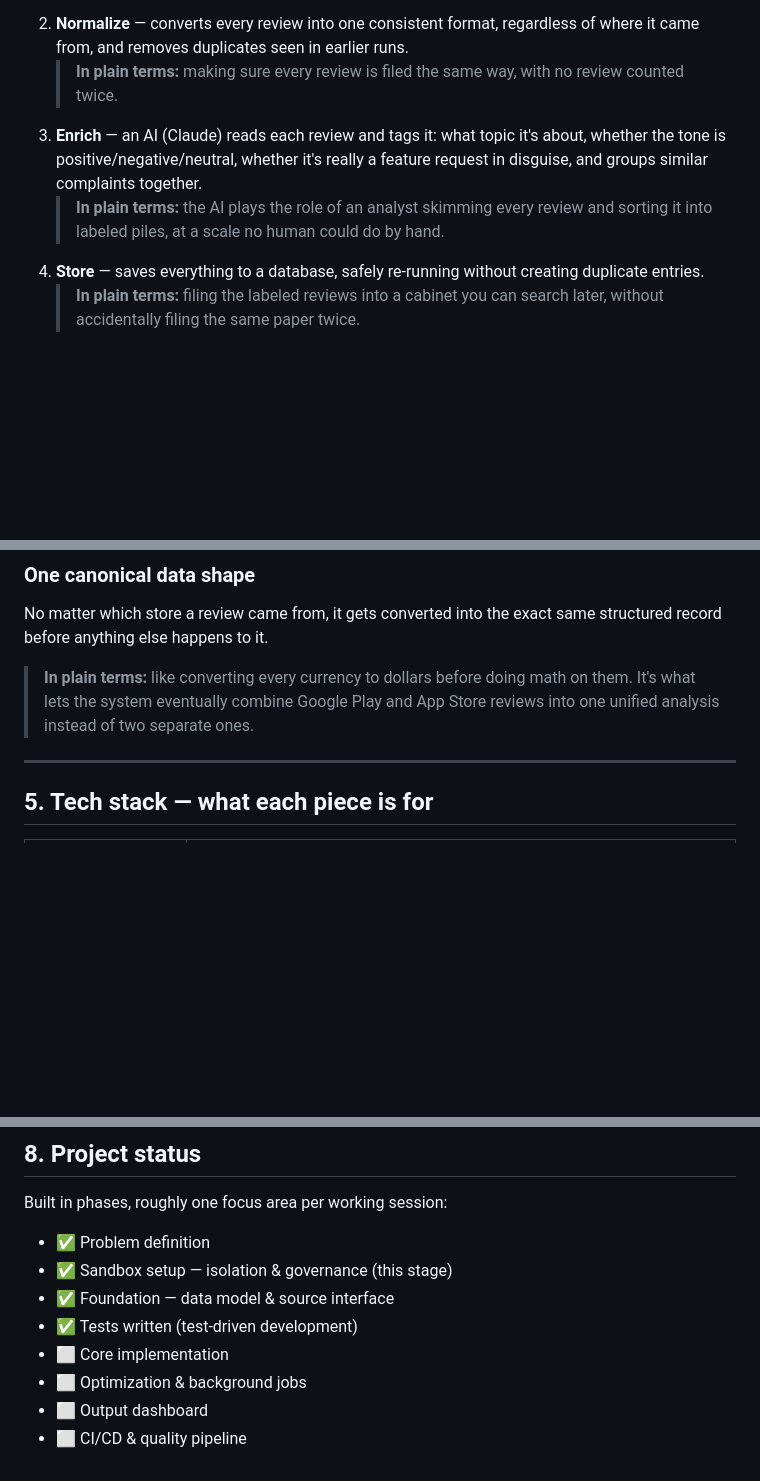
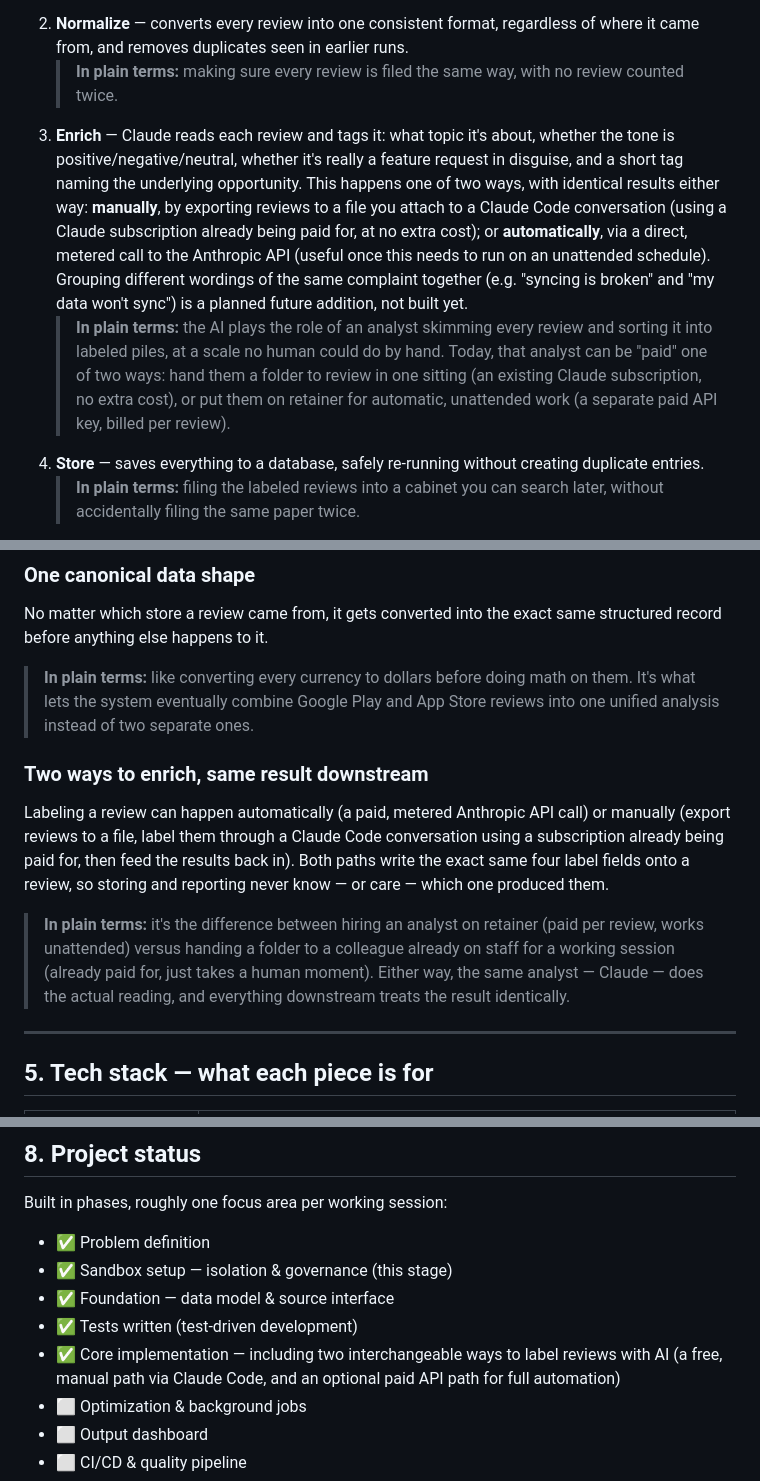
Before and after one commit to mattuebp/discovery-reviews, a Markdown page: README.md, 3 parts joined by grey strips. Drawn GitHub-style; blank space fills up the shorter version.

```diff
--- a/README.md
+++ b/README.md
@@ -57,13 +57,23 @@ job and can be tested independently before moving to the next.
    runs.
    > **In plain terms:** making sure every review is filed the same way,
    > with no review counted twice.
-3. **Enrich** — an AI (Claude) reads each review and tags it: what topic
-   it's about, whether the tone is positive/negative/neutral, whether it's
-   really a feature request in disguise, and groups similar complaints
-   together.
+3. **Enrich** — Claude reads each review and tags it: what topic it's
+   about, whether the tone is positive/negative/neutral, whether it's
+   really a feature request in disguise, and a short tag naming the
+   underlying opportunity. This happens one of two ways, with identical
+   results either way: **manually**, by exporting reviews to a file you
+   attach to a Claude Code conversation (using a Claude subscription
+   already being paid for, at no extra cost); or **automatically**, via a
+   direct, metered call to the Anthropic API (useful once this needs to run
+   on an unattended schedule). Grouping different wordings of the same
+   complaint together (e.g. "syncing is broken" and "my data won't sync")
+   is a planned future addition, not built yet.
    > **In plain terms:** the AI plays the role of an analyst skimming every
    > review and sorting it into labeled piles, at a scale no human could do
-   > by hand.
+   > by hand. Today, that analyst can be "paid" one of two ways: hand them
+   > a folder to review in one sitting (an existing Claude subscription, no
+   > extra cost), or put them on retainer for automatic, unattended work (a
+   > separate paid API key, billed per review).
 4. **Store** — saves everything to a database, safely re-running without
    creating duplicate entries.
    > **In plain terms:** filing the labeled reviews into a cabinet you can
@@ -109,6 +119,20 @@ same structured record before anything else happens to it.
 > math on them. It's what lets the system eventually combine Google Play and
 > App Store reviews into one unified analysis instead of two separate ones.
 
+### Two ways to enrich, same result downstream
+Labeling a review can happen automatically (a paid, metered Anthropic API
+call) or manually (export reviews to a file, label them through a Claude
+Code conversation using a subscription already being paid for, then feed the
+results back in). Both paths write the exact same four label fields onto a
+review, so storing and reporting never know — or care — which one produced
+them.
+
+> **In plain terms:** it's the difference between hiring an analyst on
+> retainer (paid per review, works unattended) versus handing a folder to a
+> colleague already on staff for a working session (already paid for, just
+> takes a human moment). Either way, the same analyst — Claude — does the
+> actual reading, and everything downstream treats the result identically.
+
 ---
 
 ## 5. Tech stack — what each piece is for
@@ -188,7 +213,9 @@ Built in phases, roughly one focus area per working session:
 - ✅ Sandbox setup — isolation & governance (this stage)
 - ✅ Foundation — data model & source interface
 - ✅ Tests written (test-driven development)
-- ⬜ Core implementation
+- ✅ Core implementation — including two interchangeable ways to label
+  reviews with AI (a free, manual path via Claude Code, and an optional
+  paid API path for full automation)
 - ⬜ Optimization & background jobs
 - ⬜ Output dashboard
 - ⬜ CI/CD & quality pipeline
```
Also changed, not shown: other parts of README.md (+2 -1 lines), CLAUDE.md (+31 -10 lines).
